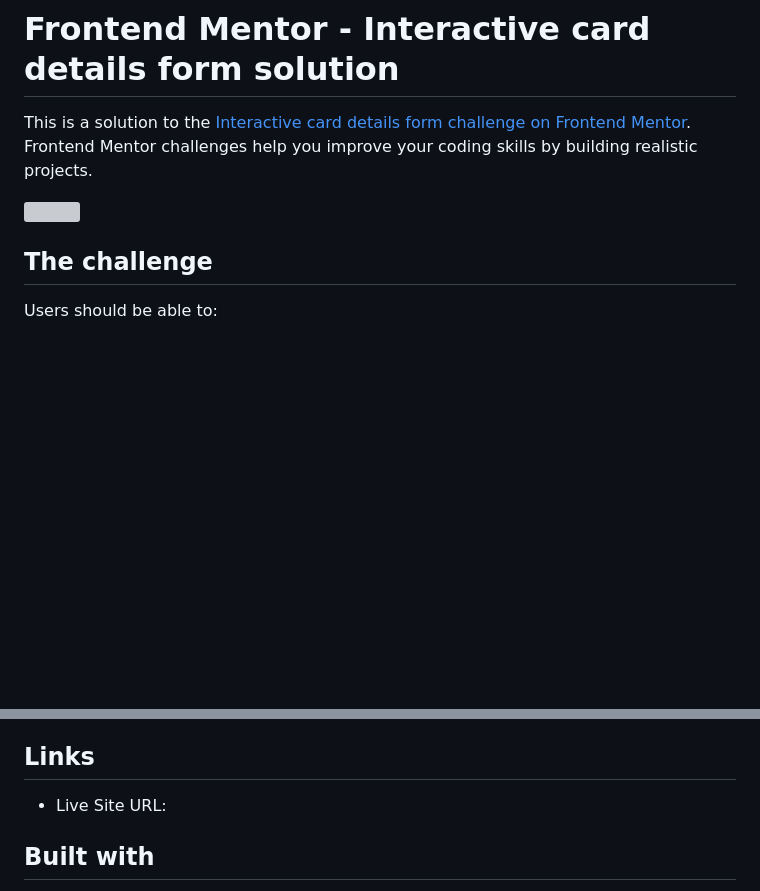
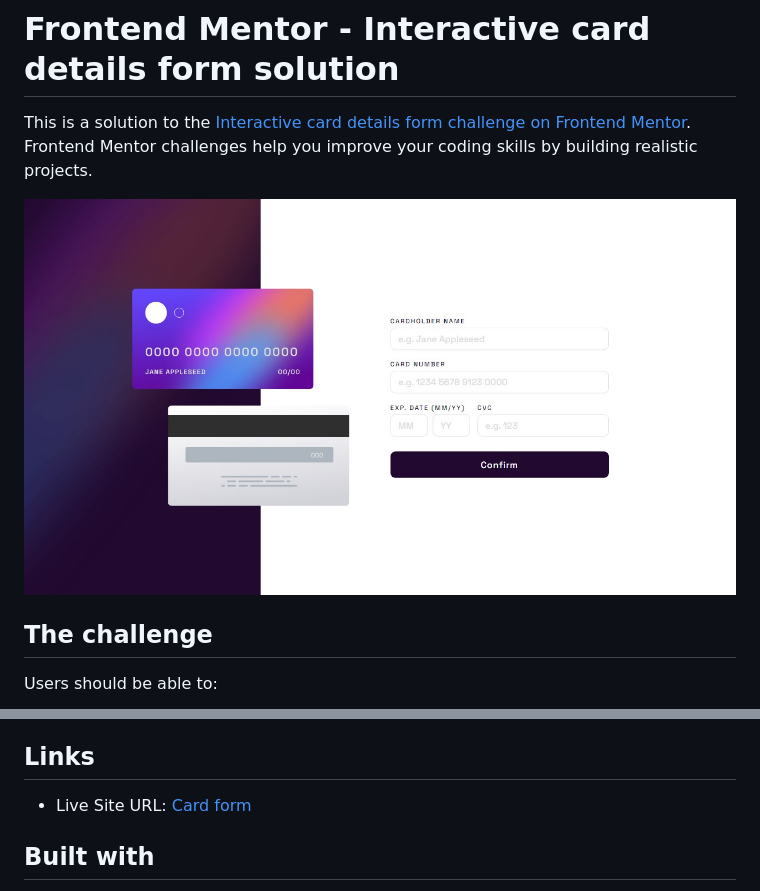
Before and after one commit to rStrzelczyk98/interactive-card-details-form, a Markdown page: README.md, 2 parts joined by grey strips. Rendered like a GitHub page; pictures changed too: images/final.jpg (added); blank space fills up the shorter version; grey boxes are pictures that could not be loaded.

```diff
--- a/README.md
+++ b/README.md
@@ -2,7 +2,7 @@
 
 This is a solution to the [Interactive card details form challenge on Frontend Mentor](https://www.frontendmentor.io/challenges/interactive-card-details-form-XpS8cKZDWw). Frontend Mentor challenges help you improve your coding skills by building realistic projects.
 
-![]()
+![Completed challenge](images/final.jpg)
 
 ## The challenge
 
@@ -17,7 +17,7 @@ Users should be able to:
 
 ## Links
 
-- Live Site URL: []()
+- Live Site URL: [Card form](https://rstrzelczyk98.github.io/interactive-card-details-form/)
 
 ## Built with
 
```
Also changed, not shown: style-guide.md (deleted, +0 -33 lines), 6 other files.
